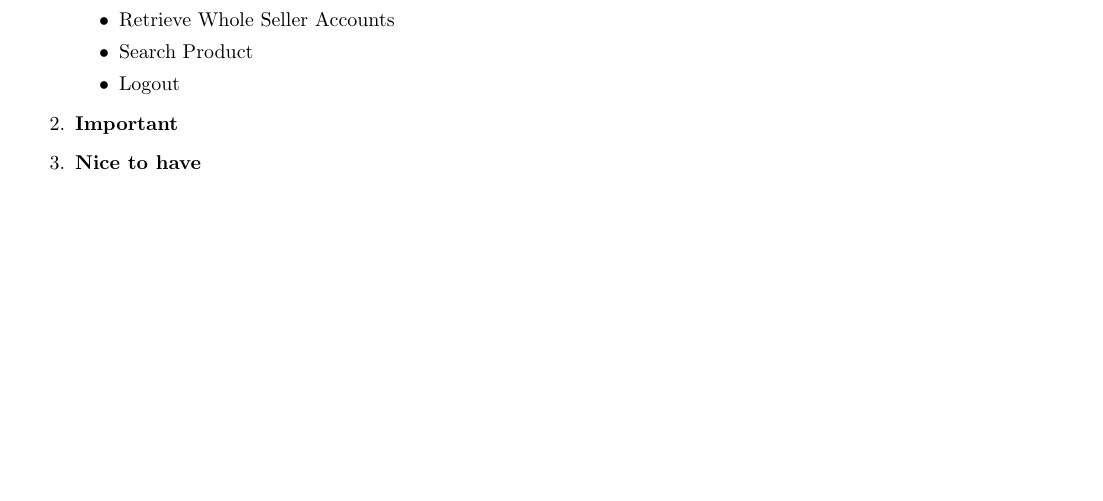
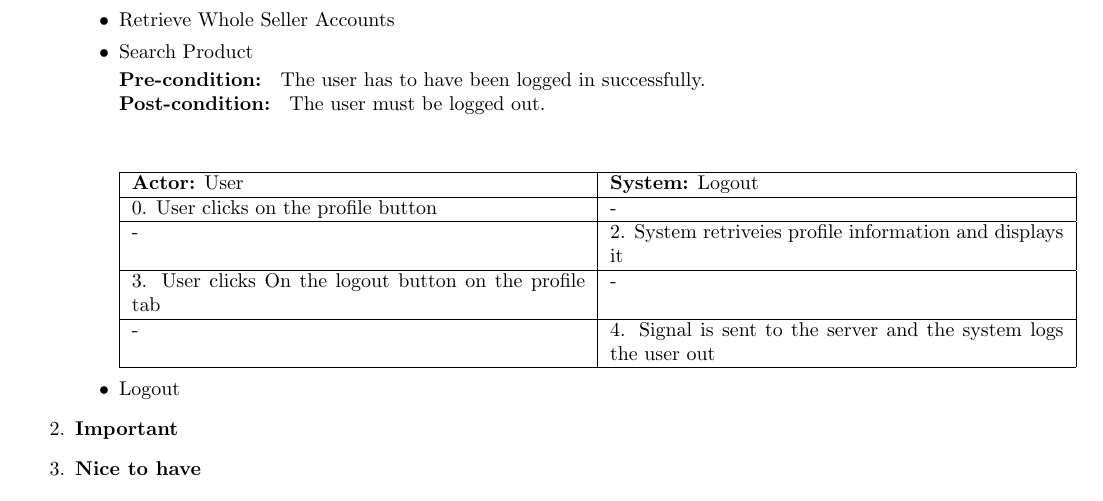
Before and after one commit to josephbondjobo/CodeX, a LaTeX document (System Requirements and Design/System Requirements and Design.tex): part of page 4 of 5, cut so that both start at the same text, the shorter picture padded with empty space. Compiled offline with pdfLaTeX.

Commit message:
Use Case 2 - Searching for Product (incomplete)

```diff
--- a/System Requirements and Design/System Requirements and Design.tex
+++ b/System Requirements and Design/System Requirements and Design.tex
@@ -129,6 +129,24 @@ The application will run on the Android operating system, specifically version 4
 				\item Login
 				\item Retrieve Whole Seller Accounts
 				\item Search Product
+
+				\textbf{Pre-condition: } The user has to have been logged in successfully.  \\
+				\textbf{Post-condition: } The user must be logged out. \\
+				\begin{center}
+				\begin{tabular}{ |p{8cm}|p{8cm}| }
+				 \hline
+  				\textbf{Actor:} User & \textbf{System:} Logout \\
+				 \hline
+				 0. User clicks on the profile button & - \\
+				 \hline
+				- & 2. System retriveies profile information and displays it\\
+				 \hline
+				 3. User clicks On the logout button on the profile tab & - \\
+				 \hline
+				- & 4. Signal is sent to the server and the system logs the user out\\
+				 \hline
+				\end{tabular}
+				\end{center}
 				\item Logout
 			\end{itemize}
 		\item \textbf{Important}
```
